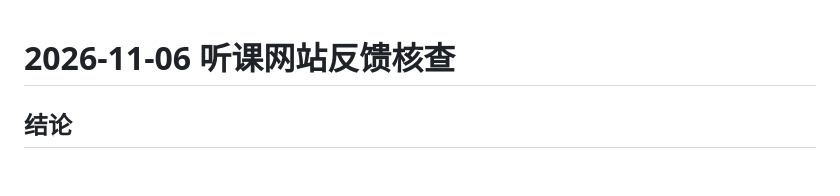
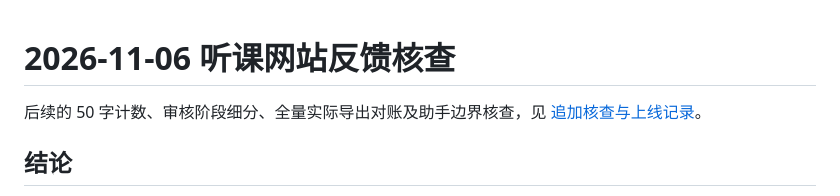
Before and after one commit to yoouzic/swu_tic_website, a Markdown page: docs/feedback-audit-2026-11-06.md, the part around the change. Rendered like a GitHub page; blank space fills up the shorter version.

```diff
--- a/docs/feedback-audit-2026-11-06.md
+++ b/docs/feedback-audit-2026-11-06.md
@@ -1,4 +1,7 @@
 # 2026-11-06 听课网站反馈核查
+
+后续的 50 字计数、审核阶段细分、全量实际导出对账及助手边界核查，见
+[追加核查与上线记录](feedback-followup-2026-11-06.md)。
 
 ## 结论
 
```
Also changed, not shown: docs/feedback-followup-2026-11-06.md (+15 -1 lines).
